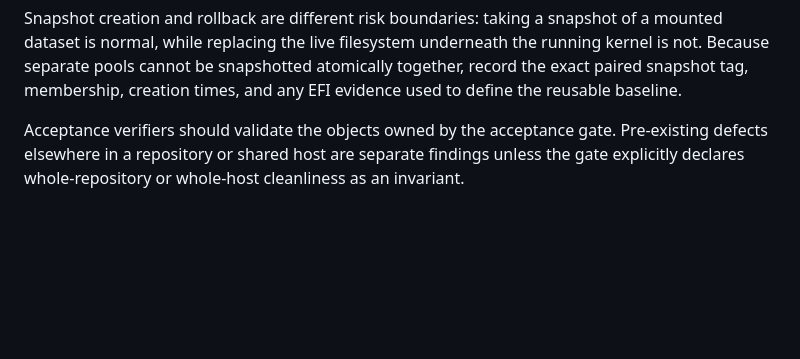
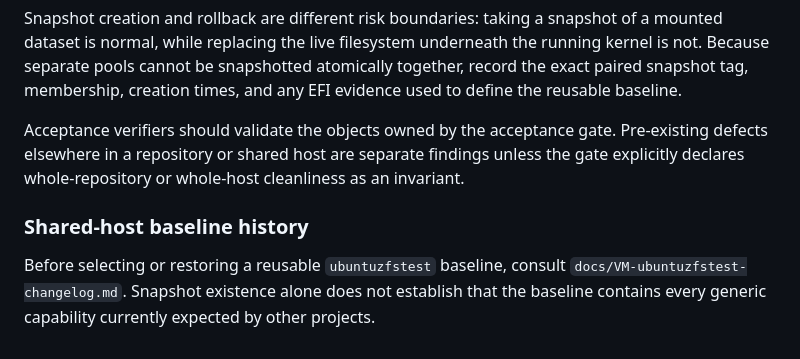
Before and after one commit to thystra/activity-relay-directory, a Markdown page: docs/RC-ACCEPTANCE.md, the part around the change. Drawn GitHub-style; blank space fills up the shorter version.

```diff
--- a/docs/RC-ACCEPTANCE.md
+++ b/docs/RC-ACCEPTANCE.md
@@ -107,3 +107,7 @@ Do not perform rollback of mounted root or nested datasets from the live operati
 Snapshot creation and rollback are different risk boundaries: taking a snapshot of a mounted dataset is normal, while replacing the live filesystem underneath the running kernel is not. Because separate pools cannot be snapshotted atomically together, record the exact paired snapshot tag, membership, creation times, and any EFI evidence used to define the reusable baseline.
 
 Acceptance verifiers should validate the objects owned by the acceptance gate. Pre-existing defects elsewhere in a repository or shared host are separate findings unless the gate explicitly declares whole-repository or whole-host cleanliness as an invariant.
+
+### Shared-host baseline history
+
+Before selecting or restoring a reusable `ubuntuzfstest` baseline, consult `docs/VM-ubuntuzfstest-changelog.md`. Snapshot existence alone does not establish that the baseline contains every generic capability currently expected by other projects.
```
Also changed, not shown: AGENTS.md (+6 -0 lines), docs/VM-ubuntuzfstest-changelog.md (added, +124 -0 lines).
